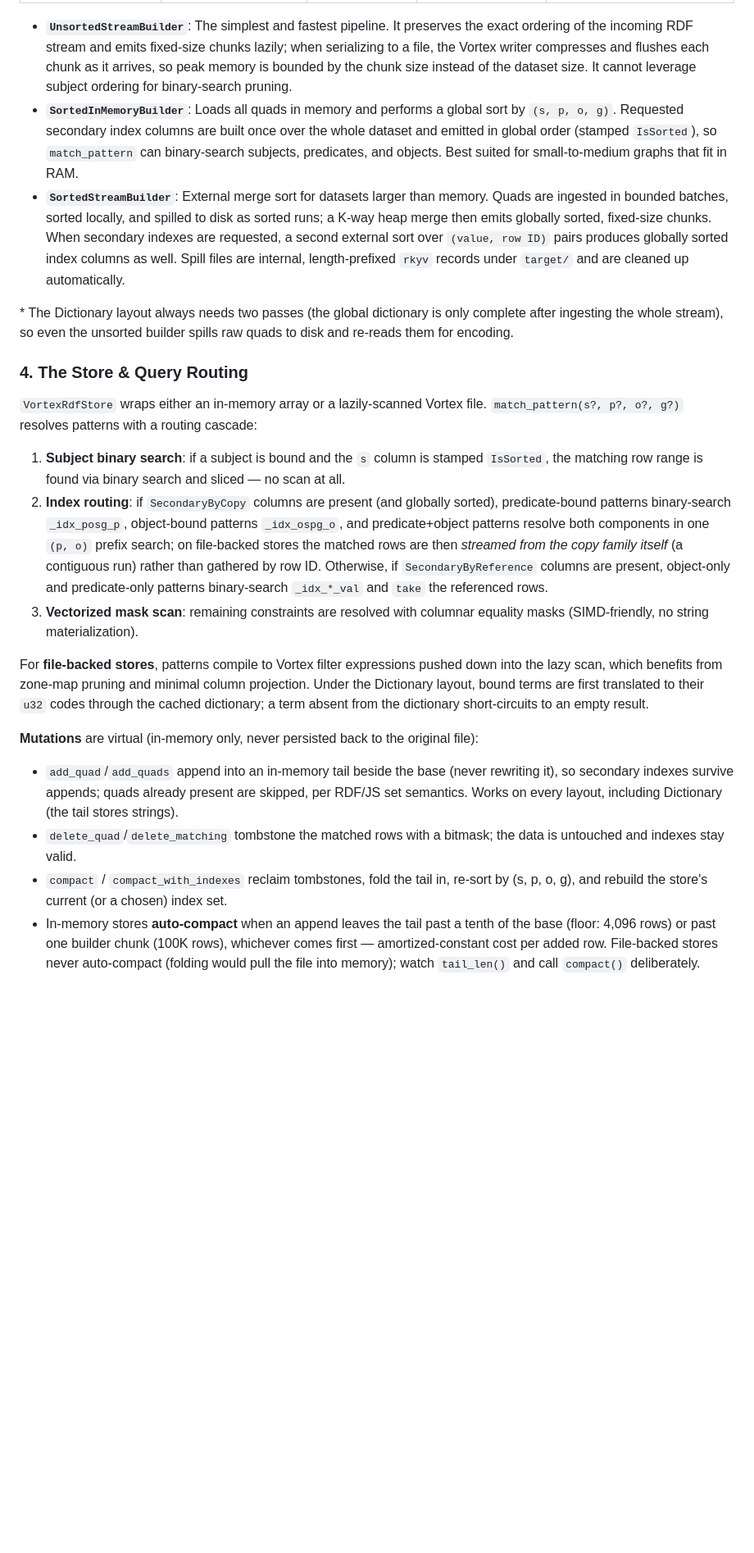
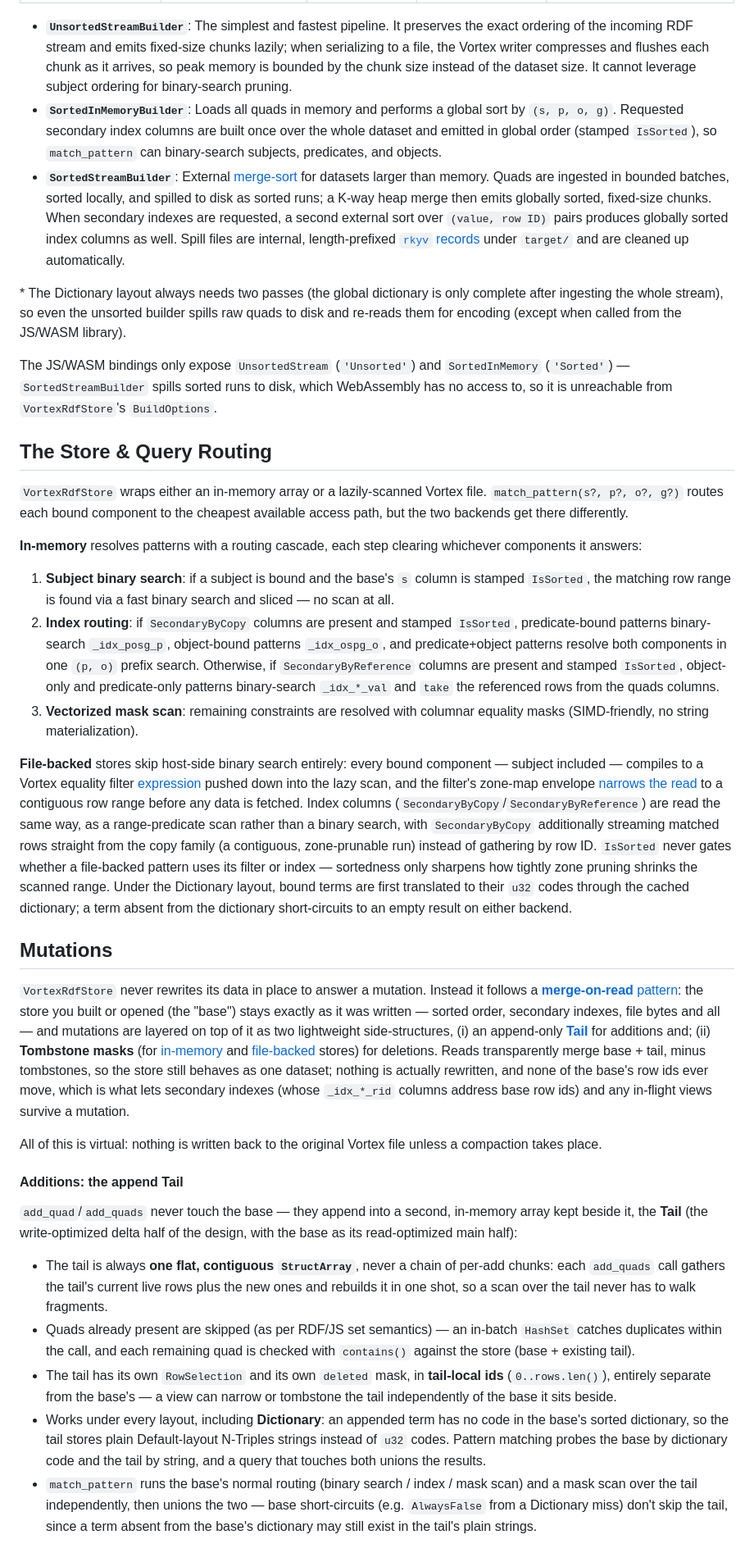
Before and after one commit to vortex-rdf/vortex-rdf, a Markdown page: README.md, the part around one of its changes. Shown at 82% size. Drawn GitHub-style; blank space fills up the shorter version.

Commit message:
Clean up README.md

```diff
--- a/README.md
+++ b/README.md
@@ -126,23 +128,37 @@ Compared to `SecondaryByReference`, this costs roughly 2× the primary columns i
 | **`SortedStream`** | Out-of-core, bounded by chunk size | Global `S → P → O → G` | Yes | Globally sorted chunks + globally sorted index columns |
 
 - **`UnsortedStreamBuilder`**: The simplest and fastest pipeline. It preserves the exact ordering of the incoming RDF stream and emits fixed-size chunks lazily; when serializing to a file, the Vortex writer compresses and flushes each chunk as it arrives, so peak memory is bounded by the chunk size instead of the dataset size. It cannot leverage subject ordering for binary-search pruning.
-- **`SortedInMemoryBuilder`**: Loads all quads in memory and performs a global sort by `(s, p, o, g)`. Requested secondary index columns are built once over the whole dataset and emitted in global order (stamped `IsSorted`), so `match_pattern` can binary-search subjects, predicates, and objects. Best suited for small-to-medium graphs that fit in RAM.
-- **`SortedStreamBuilder`**: External merge sort for datasets larger than memory. Quads are ingested in bounded batches, sorted locally, and spilled to disk as sorted runs; a K-way heap merge then emits globally sorted, fixed-size chunks. When secondary indexes are requested, a second external sort over `(value, row ID)` pairs produces globally sorted index columns as well. Spill files are internal, length-prefixed `rkyv` records under `target/` and are cleaned up automatically.
+- **`SortedInMemoryBuilder`**: Loads all quads in memory and performs a global sort by `(s, p, o, g)`. Requested secondary index columns are built once over the whole dataset and emitted in global order (stamped `IsSorted`), so `match_pattern` can binary-search subjects, predicates, and objects.
+- **`SortedStreamBuilder`**: External [merge-sort](https://en.wikipedia.org/wiki/Merge_sort) for datasets larger than memory. Quads are ingested in bounded batches, sorted locally, and spilled to disk as sorted runs; a K-way heap merge then emits globally sorted, fixed-size chunks. When secondary indexes are requested, a second external sort over `(value, row ID)` pairs produces globally sorted index columns as well. Spill files are internal, length-prefixed [`rkyv` records](https://github.com/rkyv/rkyv) under `target/` and are cleaned up automatically.
 
-\* The Dictionary layout always needs two passes (the global dictionary is only complete after ingesting the whole stream), so even the unsorted builder spills raw quads to disk and re-reads them for encoding.
+\* The Dictionary layout always needs two passes (the global dictionary is only complete after ingesting the whole stream), so even the unsorted builder spills raw quads to disk and re-reads them for encoding (except when called from the JS/WASM library).
 
-### 4. The Store & Query Routing
+The JS/WASM bindings only expose `UnsortedStream` (`'Unsorted'`) and `SortedInMemory` (`'Sorted'`) — `SortedStreamBuilder` spills sorted runs to disk, which WebAssembly has no access to, so it is unreachable from `VortexRdfStore`'s `BuildOptions`.
 
-`VortexRdfStore` wraps either an in-memory array or a lazily-scanned Vortex file. `match_pattern(s?, p?, o?, g?)` resolves patterns with a routing cascade:
+## The Store & Query Routing
 
-1. **Subject binary search**: if a subject is bound and the `s` column is stamped `IsSorted`, the matching row range is found via binary search and sliced — no scan at all.
-2. **Index routing**: if `SecondaryByCopy` columns are present (and globally sorted), predicate-bound patterns binary-search `_idx_posg_p`, object-bound patterns `_idx_ospg_o`, and predicate+object patterns resolve both components in one `(p, o)` prefix search; on file-backed stores the matched rows are then *streamed from the copy family itself* (a contiguous run) rather than gathered by row ID. Otherwise, if `SecondaryByReference` columns are present, object-only and predicate-only patterns binary-search `_idx_*_val` and `take` the referenced rows.
+`VortexRdfStore` wraps either an in-memory array or a lazily-scanned Vortex file. `match_pattern(s?, p?, o?, g?)` routes each bound component to the cheapest available access path, but the two backends get there differently.
+
+**In-memory** resolves patterns with a routing cascade, each step clearing whichever components it answers:
+1. **Subject binary search**: if a subject is bound and the base's `s` column is stamped `IsSorted`, the matching row range is found via a fast binary search and sliced — no scan at all.
+2. **Index routing**: if `SecondaryByCopy` columns are present and stamped `IsSorted`, predicate-bound patterns binary-search `_idx_posg_p`, object-bound patterns `_idx_ospg_o`, and predicate+object patterns resolve both components in one `(p, o)` prefix search. Otherwise, if `SecondaryByReference` columns are present and stamped `IsSorted`, object-only and predicate-only patterns binary-search `_idx_*_val` and `take` the referenced rows from the quads columns.
 3. **Vectorized mask scan**: remaining constraints are resolved with columnar equality masks (SIMD-friendly, no string materialization).
 
-For **file-backed stores**, patterns compile to Vortex filter expressions pushed down into the lazy scan, which benefits from zone-map pruning and minimal column projection. Under the Dictionary layout, bound terms are first translated to their `u32` codes through the cached dictionary; a term absent from the dictionary short-circuits to an empty result.
+**File-backed** stores skip host-side binary search entirely: every bound component — subject included — compiles to a Vortex equality filter [expression](https://docs.vortex.dev/concepts/expressions) pushed down into the lazy scan, and the filter's zone-map envelope [narrows the read](https://docs.vortex.dev/developer-guide/internals/execution) to a contiguous row range before any data is fetched. Index columns (`SecondaryByCopy`/`SecondaryByReference`) are read the same way, as a range-predicate scan rather than a binary search, with `SecondaryByCopy` additionally streaming matched rows straight from the copy family (a contiguous, zone-prunable run) instead of gathering by row ID. `IsSorted` never gates whether a file-backed pattern uses its filter or index — sortedness only sharpens how tightly zone pruning shrinks the scanned range. Under the Dictionary layout, bound terms are first translated to their `u32` codes through the cached dictionary; a term absent from the dictionary short-circuits to an empty result on either backend.
 
-**Mutations** are virtual (in-memory only, never persisted back to the original file):
-- `add_quad`/`add_quads` append into an in-memory tail beside the base (never rewriting it), so secondary indexes survive appends; quads already present are skipped, per RDF/JS set semantics. Works on every layout, including Dictionary (the tail stores strings).
-- `delete_quad`/`delete_matching` tombstone the matched rows with a bitmask; the data is untouched and indexes stay valid.
-- `compact` / `compact_with_indexes` reclaim tombstones, fold the tail in, re-sort by (s, p, o, g), and rebuild the store's current (or a chosen) index set.
-- In-memory stores **auto-compact** when an append leaves the tail past a tenth of the base (floor: 4,096 rows) or past one builder chunk (100K rows), whichever comes first — amortized-constant cost per added row. File-backed stores never auto-compact (folding would pull the file into memory); watch `tail_len()` and call `compact()` deliberately.
+## Mutations
+
+`VortexRdfStore` never rewrites its data in place to answer a mutation. Instead it follows a [**merge-on-read** pattern](https://iceberglakehouse.com/iceberg/iceberg-merge-on-read/): the store you built or opened (the "base") stays exactly as it was written — sorted order, secondary indexes, file bytes and all — and mutations are layered on top of it as two lightweight side-structures, (i) an append-only [**Tail**](https://github.com/vortex-rdf/vortex-rdf/blob/ff9add07c6ba855abb30d12f407777778de562de/core/src/store/vortex_rdf_store.rs#L97) for additions and; (ii)  **Tombstone masks** (for [in-memory](https://github.com/vortex-rdf/vortex-rdf/blob/ff9add07c6ba855abb30d12f407777778de562de/core/src/store/mod.rs#L121) and [file-backed](https://github.com/vortex-rdf/vortex-rdf/blob/ff9add07c6ba855abb30d12f407777778de562de/core/src/store/mod.rs#L160) stores) for deletions. Reads transparently merge base + tail, minus tombstones, so the store still behaves as one dataset; nothing is actually rewritten, and none of the base's row ids ever move, which is what lets secondary indexes (whose `_idx_*_rid` columns address base row ids) and any in-flight views survive a mutation.
+
+All of this is virtual: nothing is written back to the original Vortex file unless a compaction takes place.
+
+#### Additions: the append Tail
+
+`add_quad`/`add_quads` never touch the base — they append into a second, in-memory array kept beside it, the **Tail** (the write-optimized delta half of the design, with the base as its read-optimized main half):
+
+- The tail is always **one flat, contiguous `StructArray`**, never a chain of per-add chunks: each `add_quads` call gathers the tail's current live rows plus the new ones and rebuilds it in one shot, so a scan over the tail never has to walk fragments.
+- Quads already present are skipped (as per RDF/JS set semantics) — an in-batch `HashSet` catches duplicates within the call, and each remaining quad is checked with `contains()` against the store (base + existing tail).
+- The tail has its own `RowSelection` and its own `deleted` mask, in **tail-local ids** (`0..rows.len()`), entirely separate from the base's — a view can narrow or tombstone the tail independently of the base it sits beside.
+- Works under every layout, including **Dictionary**: an appended term has no code in the base's sorted dictionary, so the tail stores plain Default-layout N-Triples strings instead of `u32` codes. Pattern matching probes the base by dictionary code and the tail by string, and a query that touches both unions the results.
+- `match_pattern` runs the base's normal routing (binary search / index / mask scan) and a mask scan over the tail independently, then unions the two — base short-circuits (e.g. `AlwaysFalse` from a Dictionary miss) don't skip the tail, since a term absent from the base's dictionary may still exist in the tail's plain strings.
+
```
Also changed, not shown: other parts of README.md (+55 -137 lines).
